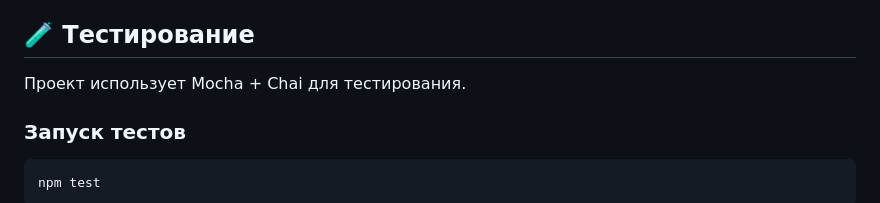
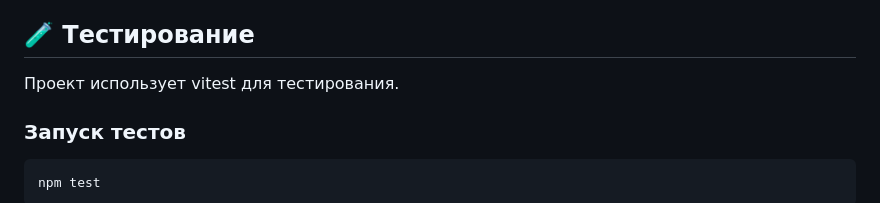
Before and after one commit to Sergei342/messenger, a Markdown page: README.md, the part around the change. GitHub-like rendering.

Commit message:
Change testing framework to vitest
Updated testing framework from Mocha + Chai to vitest.

````diff
--- a/README.md
+++ b/README.md
@@ -8,7 +8,7 @@ https://deploy-preview-3--hilarious-zabaione-c6eb8d.netlify.app
 
 ## 🧪 Тестирование
 
-Проект использует Mocha + Chai для тестирования.
+Проект использует vitest для тестирования.
 
 ### Запуск тестов
 ```bash
````
